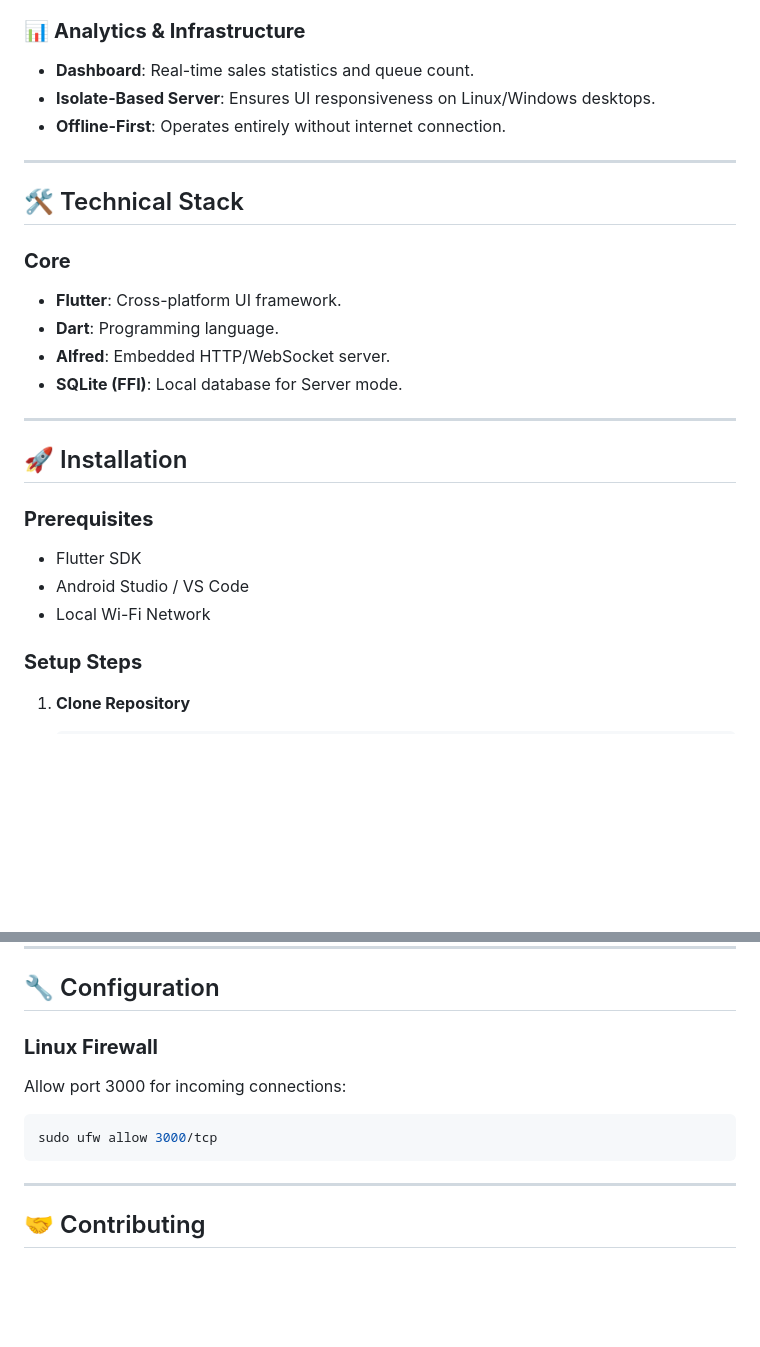
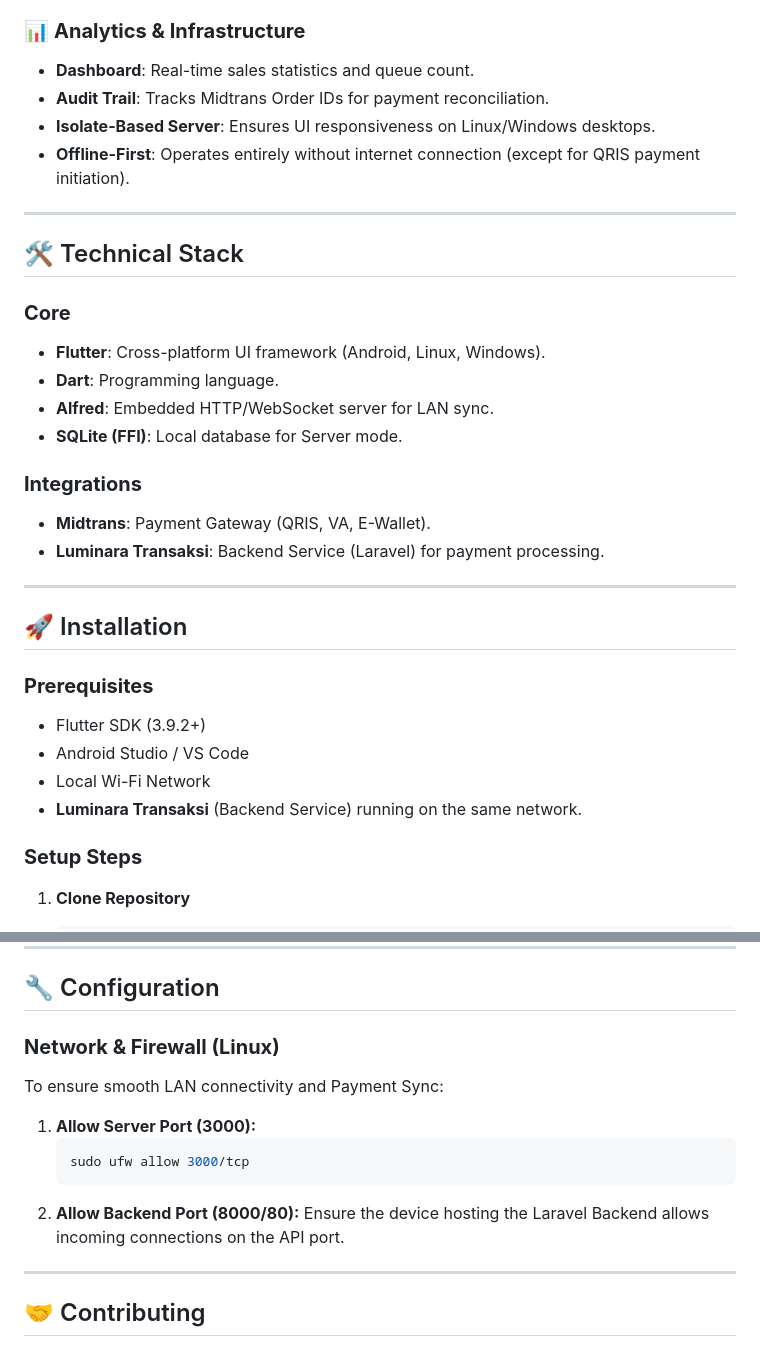
Before and after one commit to Andndre/kasir_luminara_photobooth, a Markdown page: README.md, 2 parts joined by grey strips. Drawn GitHub-style; blank space fills up the shorter version.

Commit message:
docs: update README with Midtrans QRIS integration details

````diff
--- a/README.md
+++ b/README.md
@@ -47,8 +54,9 @@
 ### 📊 **Analytics & Infrastructure**
 
 - **Dashboard**: Real-time sales statistics and queue count.
+- **Audit Trail**: Tracks Midtrans Order IDs for payment reconciliation.
 - **Isolate-Based Server**: Ensures UI responsiveness on Linux/Windows desktops.
-- **Offline-First**: Operates entirely without internet connection.
+- **Offline-First**: Operates entirely without internet connection (except for QRIS payment initiation).
 
 ---
 
@@ -56,10 +64,15 @@
 
 ### **Core**
 
-- **Flutter**: Cross-platform UI framework.
+- **Flutter**: Cross-platform UI framework (Android, Linux, Windows).
 - **Dart**: Programming language.
-- **Alfred**: Embedded HTTP/WebSocket server.
+- **Alfred**: Embedded HTTP/WebSocket server for LAN sync.
 - **SQLite (FFI)**: Local database for Server mode.
+
+### **Integrations**
+
+- **Midtrans**: Payment Gateway (QRIS, VA, E-Wallet).
+- **Luminara Transaksi**: Backend Service (Laravel) for payment processing.
 
 ---
 
@@ -67,9 +80,10 @@
 
 ### **Prerequisites**
 
-- Flutter SDK
+- Flutter SDK (3.9.2+)
 - Android Studio / VS Code
 - Local Wi-Fi Network
+- **Luminara Transaksi** (Backend Service) running on the same network.
 
 ### **Setup Steps**
 
@@ -95,12 +109,16 @@
 
 ## 🔧 Configuration
 
-### **Linux Firewall**
+### **Network & Firewall (Linux)**
 
-Allow port 3000 for incoming connections:
-```bash
-sudo ufw allow 3000/tcp
-```
+To ensure smooth LAN connectivity and Payment Sync:
+
+1. **Allow Server Port (3000):**
+   ```bash
+   sudo ufw allow 3000/tcp
+   ```
+2. **Allow Backend Port (8000/80):**
+   Ensure the device hosting the Laravel Backend allows incoming connections on the API port.
 
 ---
 
````
Also changed, not shown: other parts of README.md (+7 -0 lines).
